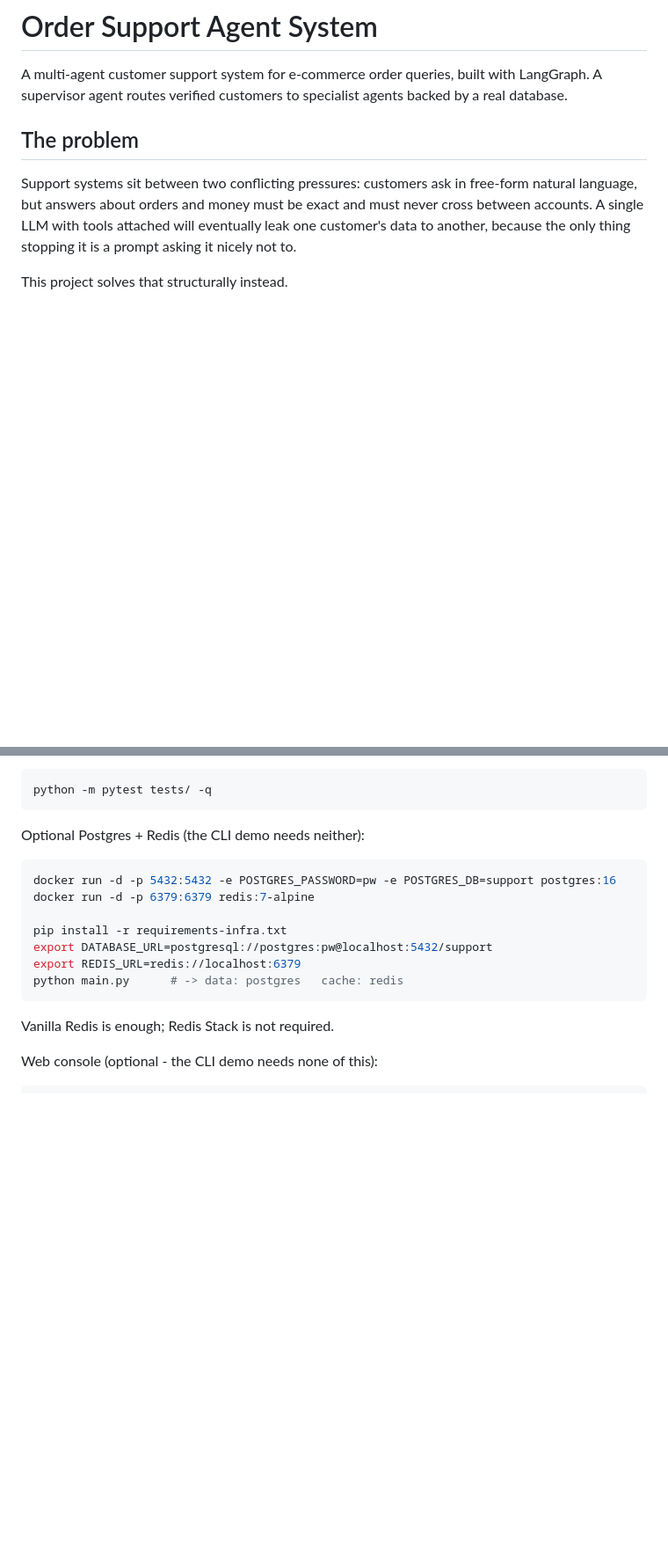
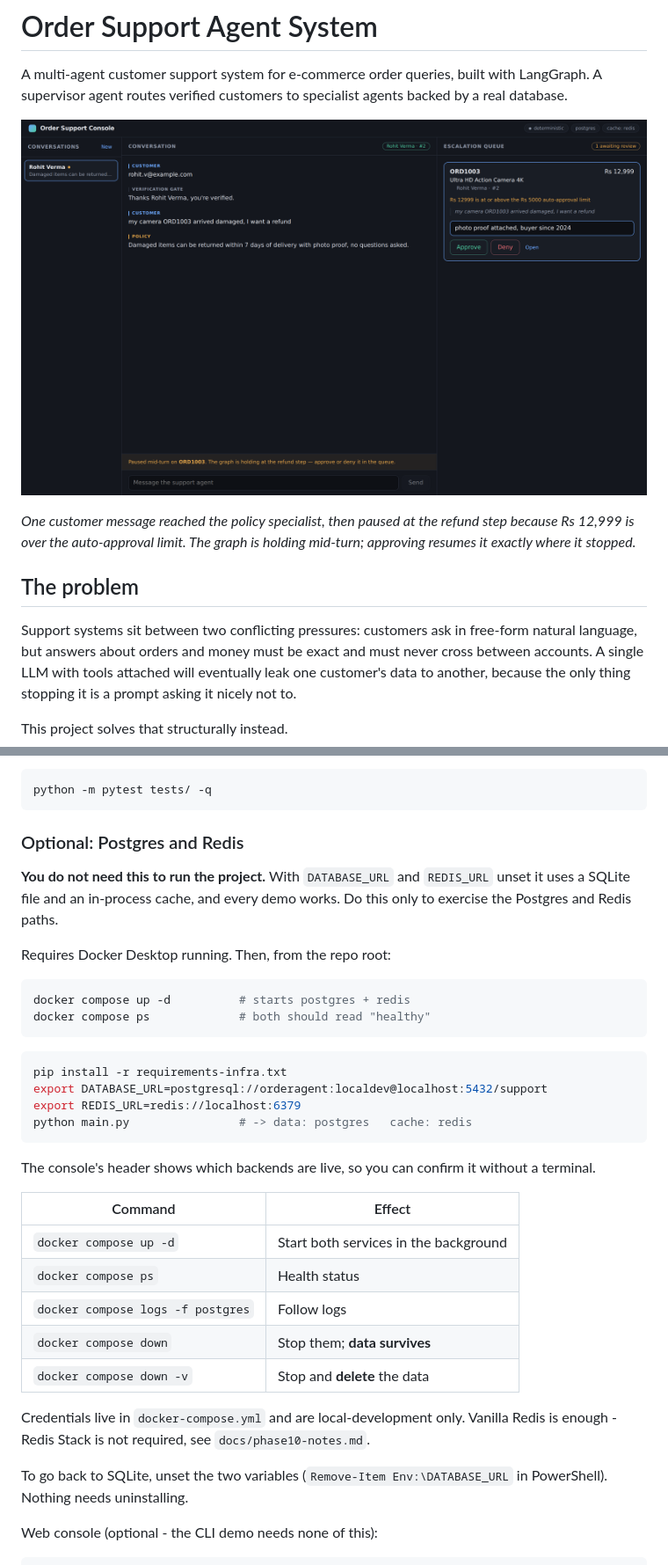
Before and after one commit to cruelkratos07/Agent-Orchestration, a Markdown page: README.md, 2 parts joined by grey strips. Shown at 88% size. Drawn GitHub-style; pictures changed too: docs/img/console-dark.png (added); blank space fills up the shorter version.

Commit message:
ci: run the suite on push; add LICENSE and a console screenshot
Four jobs. The core job installs ONLY requirements.txt, on Python 3.11 and
3.13, and also runs main.py - so "the demo works with no provider SDK, no
Postgres and no Redis" is tested rather than asserted. The services job brings
up real Postgres and Redis containers rather than skipping those tests; that is
the job that would have caught the dual-mode placeholder bugs. The frontend job
builds, which typechecks first because the build script runs tsc -b.

The line this earns: the security invariants are enforced by CI, not by
remembering to run pytest.

LICENSE (MIT) - without one, nobody could legally use the code.

docs/img/console-dark.png at the top of the README, captured from the running
app: one customer message, the policy specialist answering, and the turn paused
at the refund step with the card waiting in the queue. That single image says
more about what this project does than the architecture section does.

README also gains a proper Docker section - what each compose command does,
that `down` keeps data while `down -v` deletes it, and how to go back to SQLite
by unsetting two variables. It leads with the fact that none of it is required.

Co-Authored-By: Claude Opus 5 <noreply@anthropic.com>
Claude-Session: https://claude.ai/code/session_01Ac1asBWyBaFWi38CUx4NAg

````diff
--- a/README.md
+++ b/README.md
@@ -3,6 +3,12 @@
 A multi-agent customer support system for e-commerce order queries, built
 with LangGraph. A supervisor agent routes verified customers to specialist
 agents backed by a real database.
+
+![The console: a two-specialist turn paused for human approval](docs/img/console-dark.png)
+
+*One customer message reached the policy specialist, then paused at the refund
+step because Rs 12,999 is over the auto-approval limit. The graph is holding
+mid-turn; approving resumes it exactly where it stopped.*
 
 ## The problem
 
@@ -112,19 +118,42 @@ Tests:
 python -m pytest tests/ -q
 ```
 
-Optional Postgres + Redis (the CLI demo needs neither):
+### Optional: Postgres and Redis
+
+**You do not need this to run the project.** With `DATABASE_URL` and `REDIS_URL`
+unset it uses a SQLite file and an in-process cache, and every demo works. Do
+this only to exercise the Postgres and Redis paths.
+
+Requires Docker Desktop running. Then, from the repo root:
 
 ```bash
-docker run -d -p 5432:5432 -e POSTGRES_PASSWORD=pw -e POSTGRES_DB=support postgres:16
-docker run -d -p 6379:6379 redis:7-alpine
-
-pip install -r requirements-infra.txt
-export DATABASE_URL=postgresql://postgres:pw@localhost:5432/support
-export REDIS_URL=redis://localhost:6379
-python main.py      # -> data: postgres   cache: redis
+docker compose up -d          # starts postgres + redis
+docker compose ps             # both should read "healthy"
 ```
 
-Vanilla Redis is enough; Redis Stack is not required.
+```bash
+pip install -r requirements-infra.txt
+export DATABASE_URL=postgresql://orderagent:localdev@localhost:5432/support
+export REDIS_URL=redis://localhost:6379
+python main.py                # -> data: postgres   cache: redis
+```
+
+The console's header shows which backends are live, so you can confirm it
+without a terminal.
+
+| Command | Effect |
+|---|---|
+| `docker compose up -d` | Start both services in the background |
+| `docker compose ps` | Health status |
+| `docker compose logs -f postgres` | Follow logs |
+| `docker compose down` | Stop them; **data survives** |
+| `docker compose down -v` | Stop and **delete** the data |
+
+Credentials live in `docker-compose.yml` and are local-development only. Vanilla
+Redis is enough - Redis Stack is not required, see `docs/phase10-notes.md`.
+
+To go back to SQLite, unset the two variables (`Remove-Item Env:\DATABASE_URL`
+in PowerShell). Nothing needs uninstalling.
 
 Web console (optional - the CLI demo needs none of this):
 
````
Also changed, not shown: other parts of README.md (+2 -0 lines), docs/img/console-light.png (added), 2 other files.
